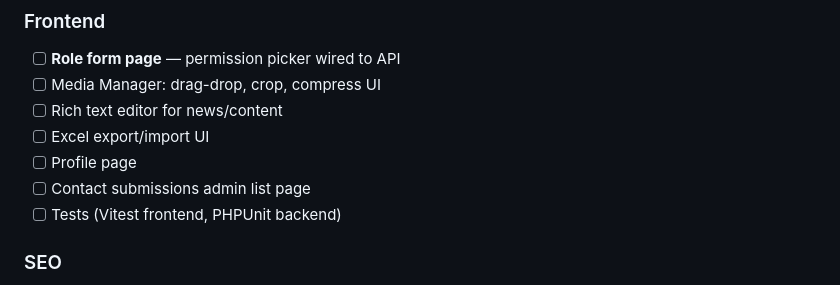
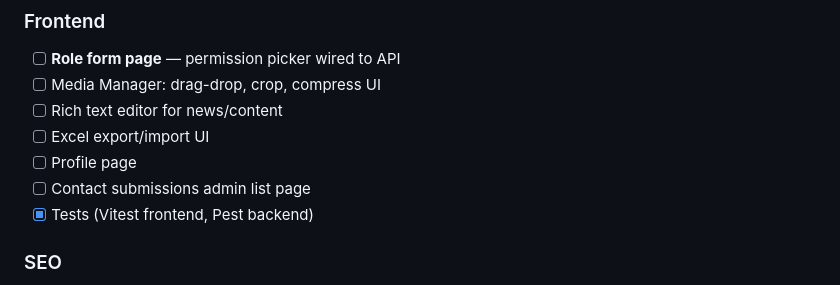
Before and after one commit to agungkurniawanfaisol/schooll-universal-app, a Markdown page: memory.md, the part around the change. Rendered like a GitHub page.

```diff
--- a/memory.md
+++ b/memory.md
@@ -90,7 +90,7 @@ Dashboard CRUD, media manager, landing page, and all Pengaturan pages read/write
 - [ ] Excel export/import UI
 - [ ] Profile page
 - [ ] Contact submissions admin list page
-- [ ] Tests (Vitest frontend, PHPUnit backend)
+- [x] Tests (Vitest frontend, Pest backend)
 
 ### SEO
 
```
Also changed, not shown: README.md (+19 -0 lines).
